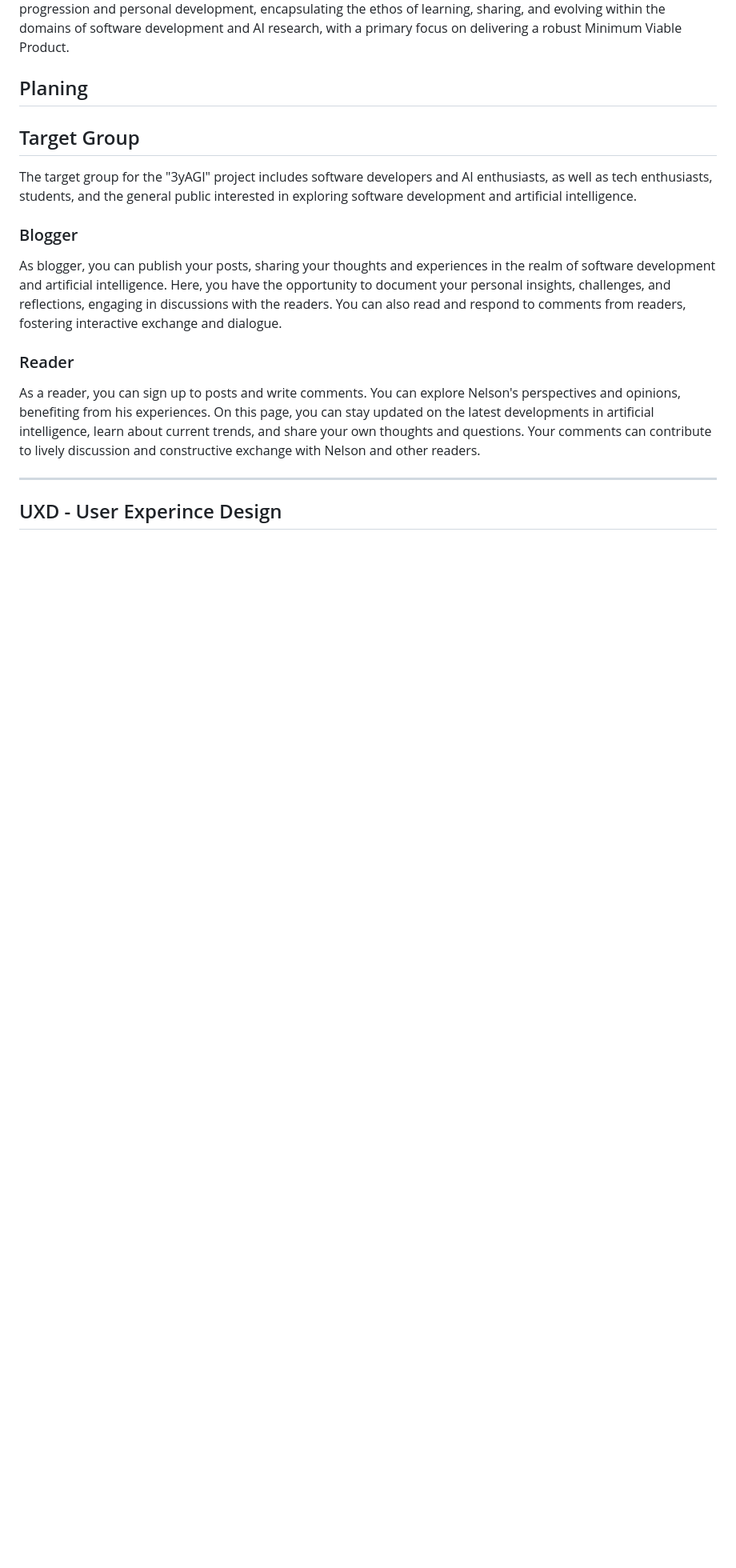
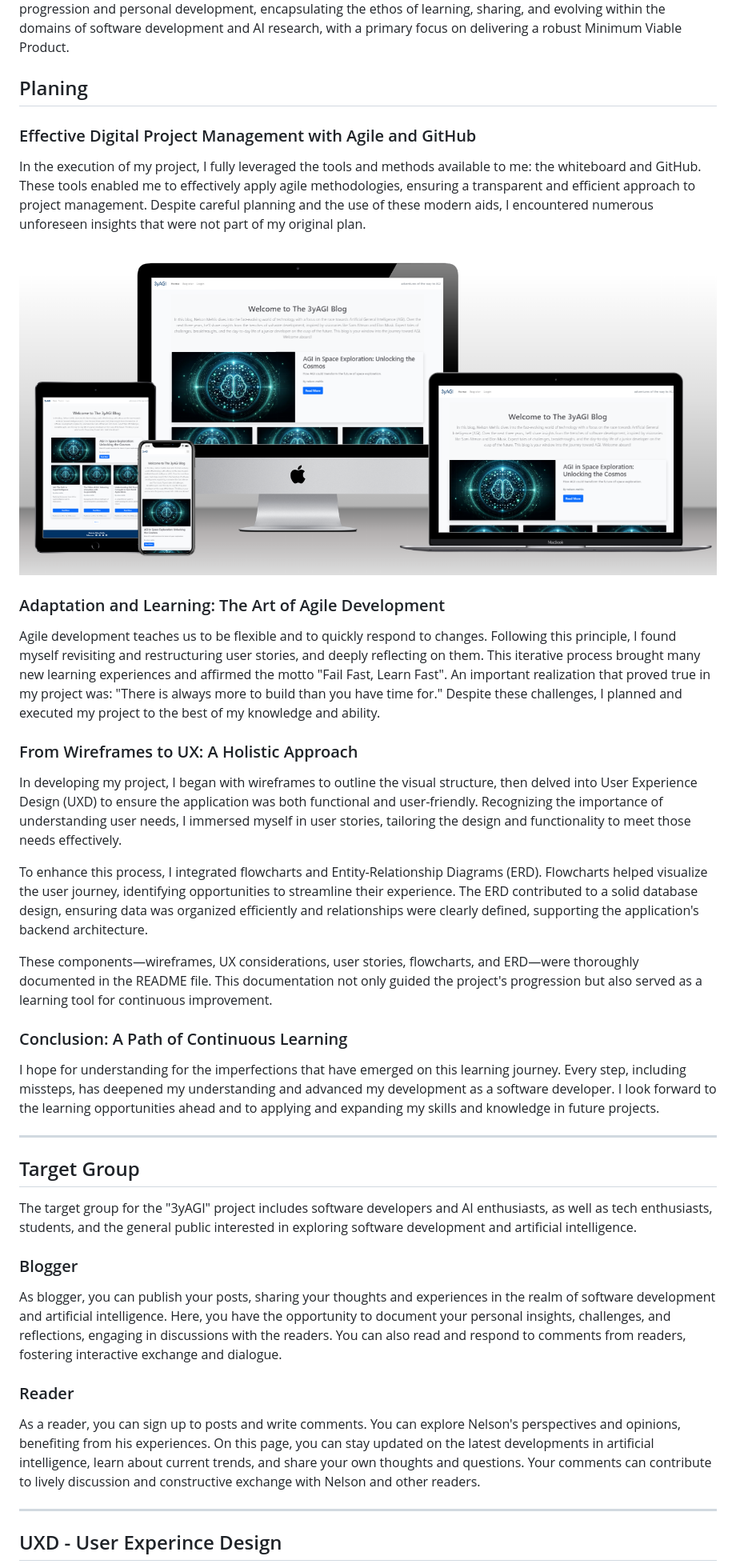
Before and after one commit to ThePyth0nKid/pp4-myblog, a Markdown page: README.md, the part around the change printed below. Shown: that part at 80% size. GitHub-like rendering; blank space fills up the shorter version.

Commit message:
Add Planing section text to README.md

```diff
--- a/README.md
+++ b/README.md
@@ -55,16 +55,42 @@ At the core of 3yAGI lies a blog website developed with Django for backend funct
 
 An intriguing aspect of this project is its temporal dimension. "3yAGI" symbolizes a three-year journey aimed at tracking and reflecting on advancements in AI and AGI. It serves as a tangible representation of evaluating the feasibility of achieving AGI within this timeframe. Consequently, this project represents both technological progression and personal development, encapsulating the ethos of learning, sharing, and evolving within the domains of software development and AI research, with a primary focus on delivering a robust Minimum Viable Product.
 
-<h2 id="plannig">Planing</h2>
+<h2 id="planing">Planing</h2>
 
+### Effective Digital Project Management with Agile and GitHub
+
+In the execution of my project, I fully leveraged the tools and methods available to me: the whiteboard and GitHub. These tools enabled me to effectively apply agile methodologies, ensuring a transparent and efficient approach to project management. Despite careful planning and the use of these modern aids, I encountered numerous unforeseen insights that were not part of my original plan.
+
+![whiteboard](docs/images/mockup.png)
+
+### Adaptation and Learning: The Art of Agile Development
+
+Agile development teaches us to be flexible and to quickly respond to changes. Following this principle, I found myself revisiting and restructuring user stories, and deeply reflecting on them. This iterative process brought many new learning experiences and affirmed the motto "Fail Fast, Learn Fast". An important realization that proved true in my project was: "There is always more to build than you have time for." Despite these challenges, I planned and executed my project to the best of my knowledge and ability.
+
+### From Wireframes to UX: A Holistic Approach
+
+In developing my project, I began with wireframes to outline the visual structure, then delved into User Experience Design (UXD) to ensure the application was both functional and user-friendly. Recognizing the importance of understanding user needs, I immersed myself in user stories, tailoring the design and functionality to meet those needs effectively.
+
+To enhance this process, I integrated flowcharts and Entity-Relationship Diagrams (ERD). Flowcharts helped visualize the user journey, identifying opportunities to streamline their experience. The ERD contributed to a solid database design, ensuring data was organized efficiently and relationships were clearly defined, supporting the application's backend architecture.
+
+These components—wireframes, UX considerations, user stories, flowcharts, and ERD—were thoroughly documented in the README file. This documentation not only guided the project's progression but also served as a learning tool for continuous improvement.
+
+### Conclusion: A Path of Continuous Learning
+
+I hope for understanding for the imperfections that have emerged on this learning journey. Every step, including missteps, has deepened my understanding and advanced my development as a software developer. I look forward to the learning opportunities ahead and to applying and expanding my skills and knowledge in future projects.
+
+---
 
 <h2 id="target-group">Target Group</h2>
+
 The target group for the "3yAGI" project includes software developers and AI enthusiasts, as well as tech enthusiasts, students, and the general public interested in exploring software development and artificial intelligence.
 
 ### Blogger
+
 As blogger, you can publish your posts, sharing your thoughts and experiences in the realm of software development and artificial intelligence. Here, you have the opportunity to document your personal insights, challenges, and reflections, engaging in discussions with the readers. You can also read and respond to comments from readers, fostering interactive exchange and dialogue.
 
 ### Reader
+
 As a reader, you can sign up to posts and write comments. You can explore Nelson's perspectives and opinions, benefiting from his experiences. On this page, you can stay updated on the latest developments in artificial intelligence, learn about current trends, and share your own thoughts and questions. Your comments can contribute to lively discussion and constructive exchange with Nelson and other readers.
 
 ---
```
Also changed, not shown: other parts of README.md (+3 -9 lines).
